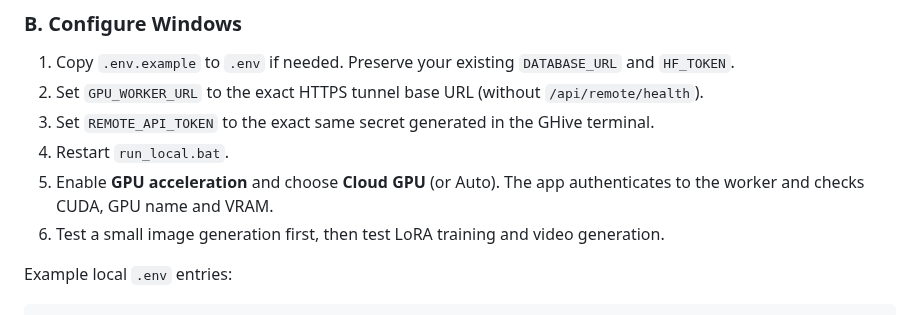
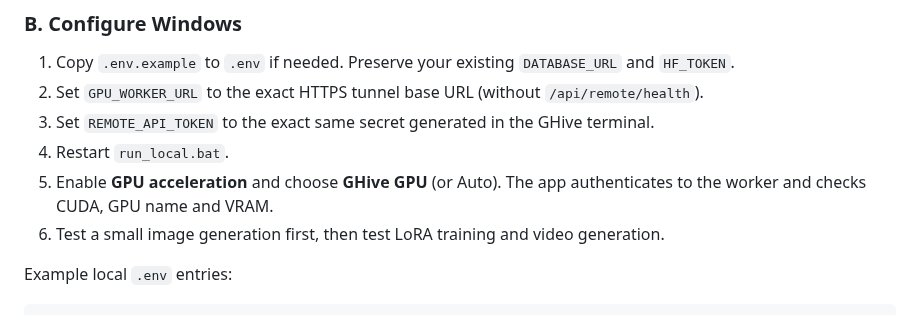
Before and after one commit to AbhishekSingh971/local_private_image_generation, a Markdown page: README.md, the part around the change. Rendered like a GitHub page.

Commit message:
Clarify GHive GPU selection in setup docs

```diff
--- a/README.md
+++ b/README.md
@@ -122,7 +122,7 @@ The script checks CUDA, installs project requirements, downloads the SD 1.5 base
 2. Set `GPU_WORKER_URL` to the exact HTTPS tunnel base URL (without `/api/remote/health`).
 3. Set `REMOTE_API_TOKEN` to the exact same secret generated in the GHive terminal.
 4. Restart `run_local.bat`.
-5. Enable **GPU acceleration** and choose **Cloud GPU** (or Auto). The app authenticates to the worker and checks CUDA, GPU name and VRAM.
+5. Enable **GPU acceleration** and choose **GHive GPU** (or Auto). The app authenticates to the worker and checks CUDA, GPU name and VRAM.
 6. Test a small image generation first, then test LoRA training and video generation.
 
 Example local `.env` entries:
```
